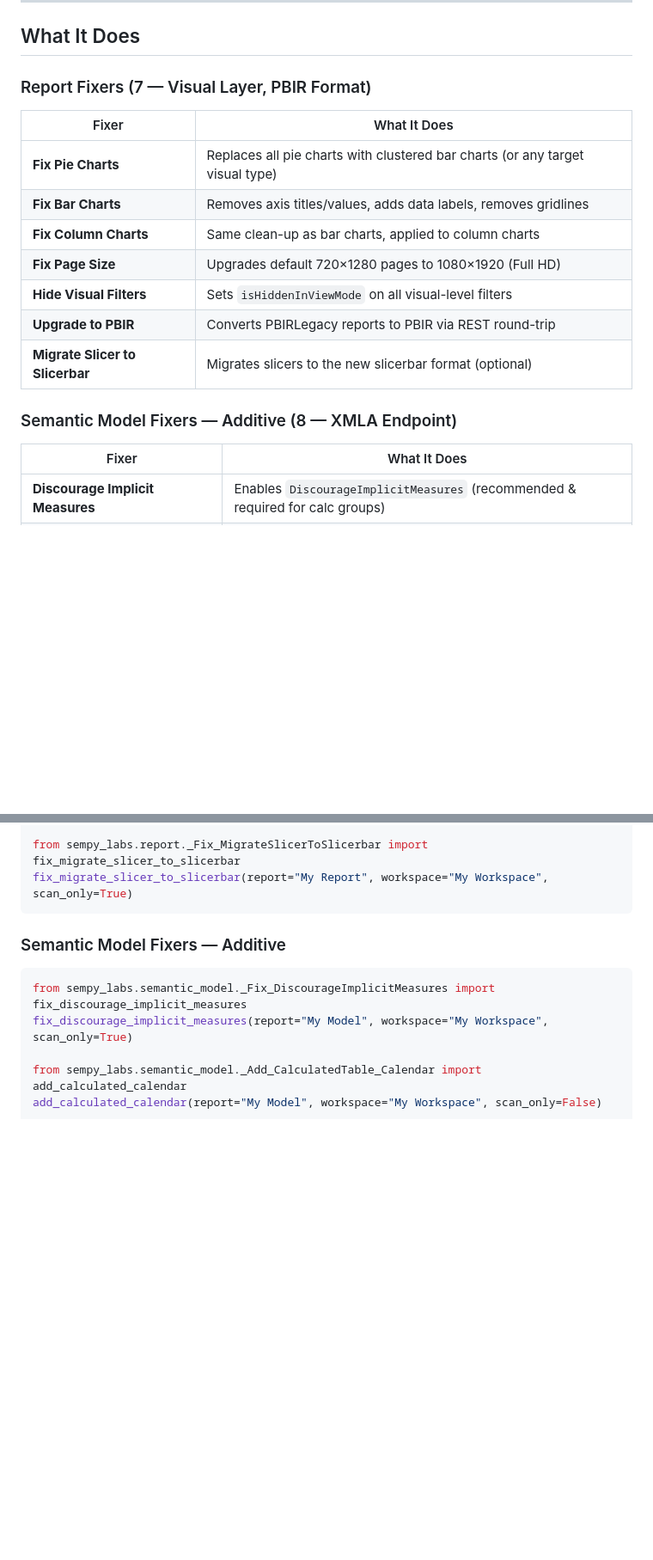
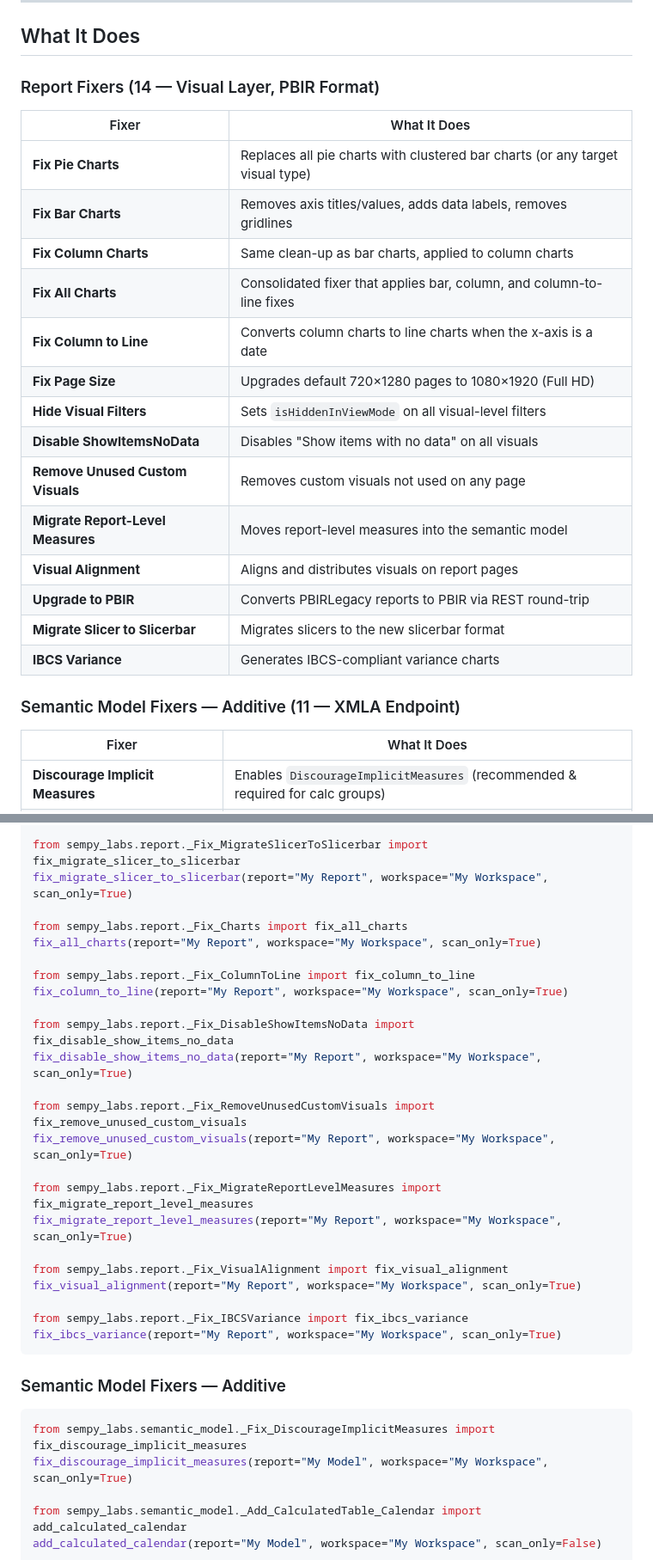
Before and after one commit to KornAlexander/pbi_fixer, a Markdown page: README.md, 2 parts joined by grey strips. Shown at 86% size. Drawn GitHub-style; blank space fills up the shorter version.

Commit message:
Update README: 50+ fixers, flat project structure, add new fixers to standalone usage

````diff
--- a/README.md
+++ b/README.md
@@ -61,19 +61,26 @@ pbi_fixer(workspace="Your Workspace Name")
 
 ## What It Does
 
-### Report Fixers (7 — Visual Layer, PBIR Format)
+### Report Fixers (14 — Visual Layer, PBIR Format)
 
 | Fixer | What It Does |
 |-------|-------------|
 | **Fix Pie Charts** | Replaces all pie charts with clustered bar charts (or any target visual type) |
 | **Fix Bar Charts** | Removes axis titles/values, adds data labels, removes gridlines |
 | **Fix Column Charts** | Same clean-up as bar charts, applied to column charts |
+| **Fix All Charts** | Consolidated fixer that applies bar, column, and column-to-line fixes |
+| **Fix Column to Line** | Converts column charts to line charts when the x-axis is a date |
 | **Fix Page Size** | Upgrades default 720×1280 pages to 1080×1920 (Full HD) |
 | **Hide Visual Filters** | Sets `isHiddenInViewMode` on all visual-level filters |
+| **Disable ShowItemsNoData** | Disables "Show items with no data" on all visuals |
+| **Remove Unused Custom Visuals** | Removes custom visuals not used on any page |
+| **Migrate Report-Level Measures** | Moves report-level measures into the semantic model |
+| **Visual Alignment** | Aligns and distributes visuals on report pages |
 | **Upgrade to PBIR** | Converts PBIRLegacy reports to PBIR via REST round-trip |
-| **Migrate Slicer to Slicerbar** | Migrates slicers to the new slicerbar format (optional) |
+| **Migrate Slicer to Slicerbar** | Migrates slicers to the new slicerbar format |
+| **IBCS Variance** | Generates IBCS-compliant variance charts |
 
-### Semantic Model Fixers — Additive (8 — XMLA Endpoint)
+### Semantic Model Fixers — Additive (11 — XMLA Endpoint)
 
 | Fixer | What It Does |
 |-------|-------------|
@@ -180,6 +192,27 @@ fix_upgrade_to_pbir(report="My Report", workspace="My Workspace", scan_only=Fals
 
 from sempy_labs.report._Fix_MigrateSlicerToSlicerbar import fix_migrate_slicer_to_slicerbar
 fix_migrate_slicer_to_slicerbar(report="My Report", workspace="My Workspace", scan_only=True)
+
+from sempy_labs.report._Fix_Charts import fix_all_charts
+fix_all_charts(report="My Report", workspace="My Workspace", scan_only=True)
+
+from sempy_labs.report._Fix_ColumnToLine import fix_column_to_line
+fix_column_to_line(report="My Report", workspace="My Workspace", scan_only=True)
+
+from sempy_labs.report._Fix_DisableShowItemsNoData import fix_disable_show_items_no_data
+fix_disable_show_items_no_data(report="My Report", workspace="My Workspace", scan_only=True)
+
+from sempy_labs.report._Fix_RemoveUnusedCustomVisuals import fix_remove_unused_custom_visuals
+fix_remove_unused_custom_visuals(report="My Report", workspace="My Workspace", scan_only=True)
+
+from sempy_labs.report._Fix_MigrateReportLevelMeasures import fix_migrate_report_level_measures
+fix_migrate_report_level_measures(report="My Report", workspace="My Workspace", scan_only=True)
+
+from sempy_labs.report._Fix_VisualAlignment import fix_visual_alignment
+fix_visual_alignment(report="My Report", workspace="My Workspace", scan_only=True)
+
+from sempy_labs.report._Fix_IBCSVariance import fix_ibcs_variance
+fix_ibcs_variance(report="My Report", workspace="My Workspace", scan_only=True)
 ```
 
 ### Semantic Model Fixers — Additive
````
Also changed, not shown: other parts of README.md (+75 -42 lines).
